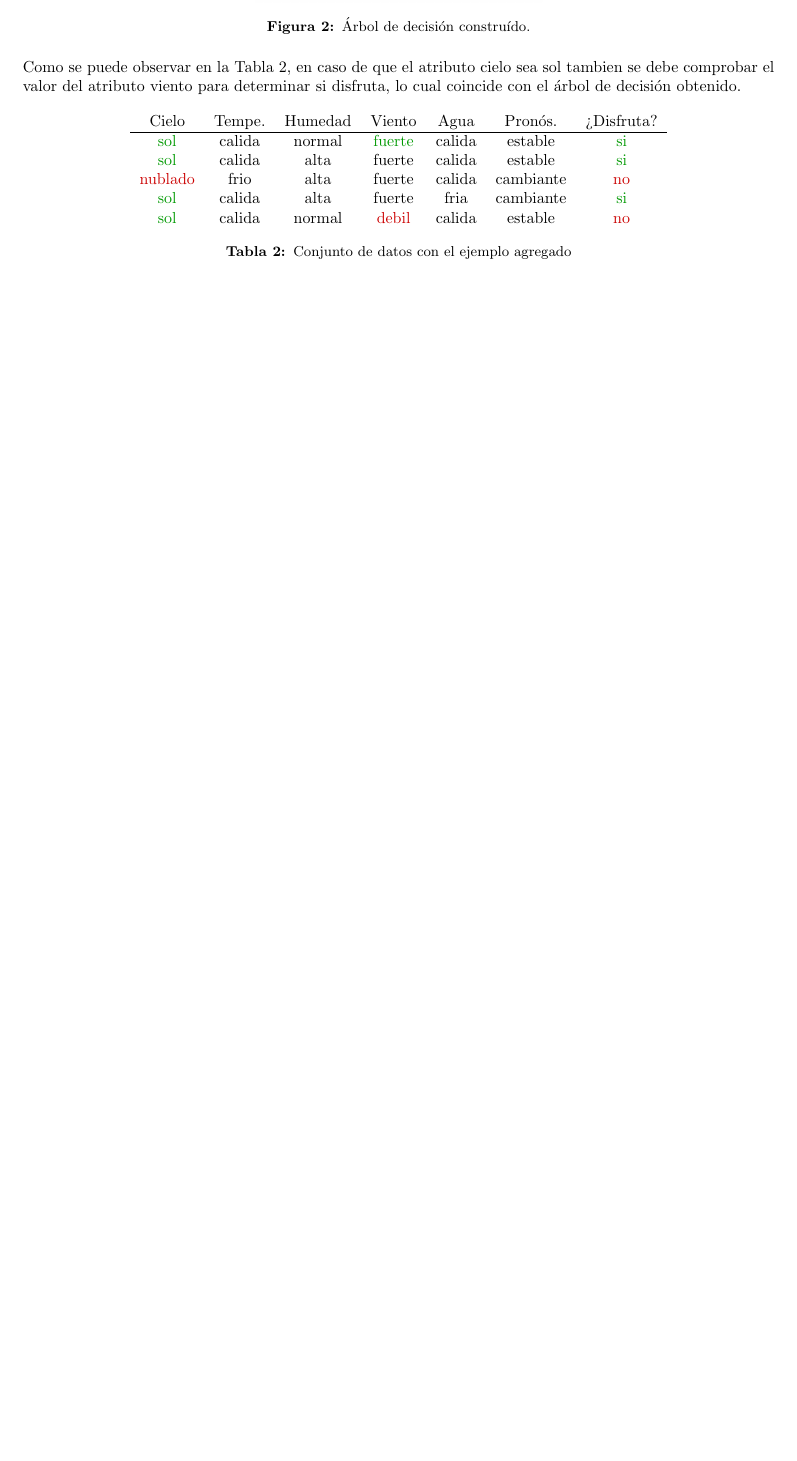
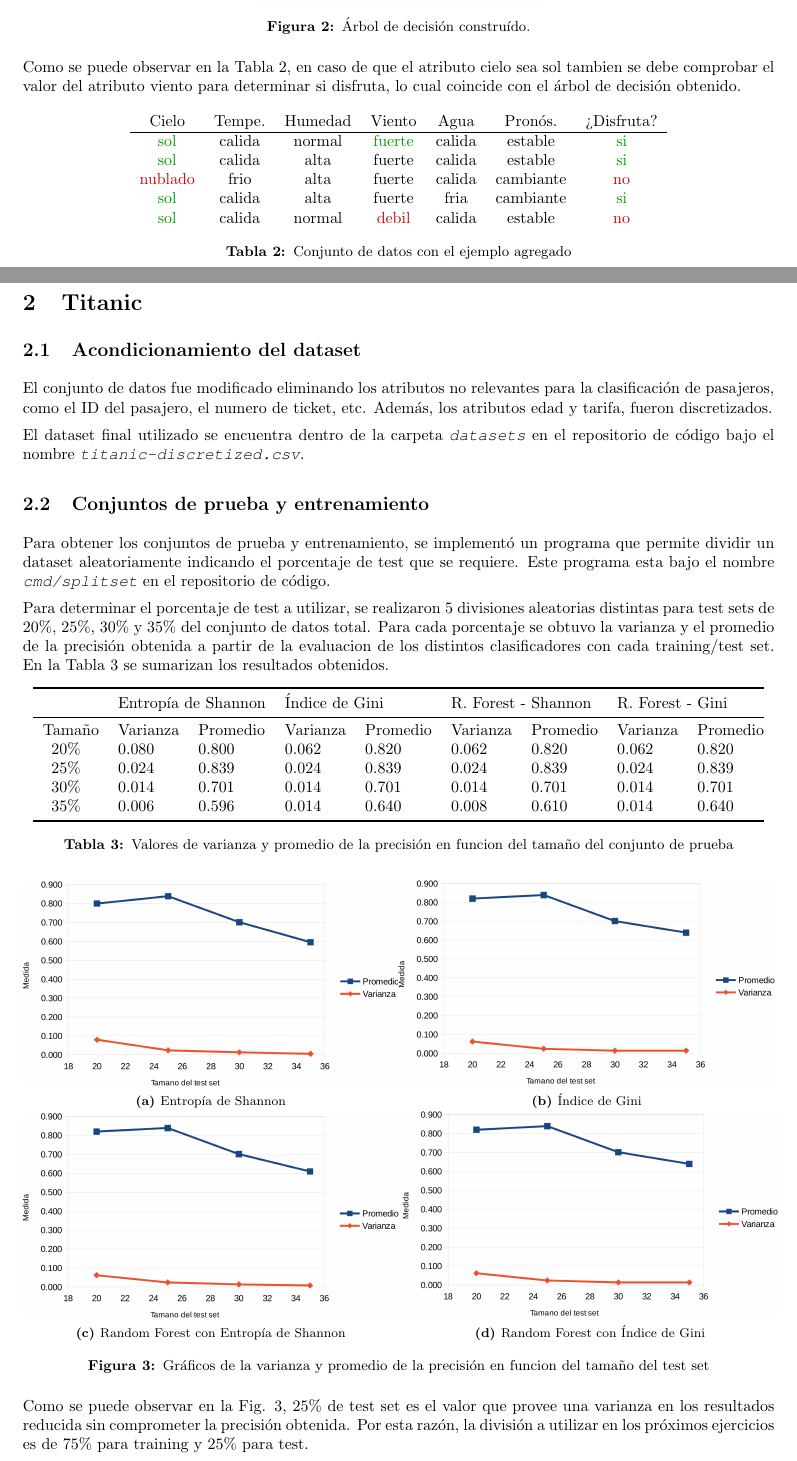
Before and after one commit to Giulianos/ml-tp2, a LaTeX document (docs/informe/informe.tex): part of page 3 of 3 before the commit and two parts of pages 3 and 4 of 4 after it, the two joined at a grey line, cut so that both start at the same text, the shorter picture padded with empty space. Compiled offline with pdfLaTeX.

Commit message:
Add test size selection to report

```diff
--- a/docs/informe/informe.tex
+++ b/docs/informe/informe.tex
@@ -7,6 +7,7 @@
 \usepackage{color}
 \usepackage{listings}
 \usepackage{subcaption}
+\usepackage{booktabs}
 \usepackage[table,xcdraw]{xcolor}
 
 \usepackage{array}
@@ -32,6 +33,7 @@
 \renewcommand{\tablename}{Tabla}
 
 \newcommand{\bold}[1]{\textbf{\texttt{#1}}}
+\newcommand{\italic}[1]{\textit{\texttt{#1}}}
 
 \title{TP 2: Algoritmos de Clasificación Supervisada}
 \author{Giuliano Scaglioni}
@@ -120,4 +122,63 @@
   \label{tab:dataset-2}
   \end{table}
 
+\newpage
+\section{Titanic}
+
+\subsection{Acondicionamiento del dataset}
+El conjunto de datos fue modificado eliminando los atributos no relevantes para la clasificación de pasajeros, como el ID del pasajero, el numero de ticket, etc. Además, los atributos edad y tarifa, fueron discretizados.
+
+El dataset final utilizado se encuentra dentro de la carpeta \italic{datasets} en el repositorio de código bajo el nombre \italic{titanic-discretized.csv}.
+
+\subsection{Conjuntos de prueba y entrenamiento}
+Para obtener los conjuntos de prueba y entrenamiento, se implementó un programa que permite dividir un dataset aleatoriamente indicando el porcentaje de test que se requiere. Este programa esta bajo el nombre \italic{cmd/splitset} en el repositorio de código.
+
+Para determinar el porcentaje de test a utilizar, se realizaron 5 divisiones aleatorias distintas para test sets de 20\%, 25\%, 30\% y 35\% del conjunto de datos total. Para cada porcentaje se obtuvo la varianza y el promedio de la precisión obtenida a partir de la evaluacion de los distintos clasificadores con cada training/test set. En la Tabla \ref{tab:testset-summary} se sumarizan los resultados obtenidos.
+
+\begin{table}[h]
+  \centering
+  \begin{tabular}{@{}cllllllll@{}}
+  \toprule
+  \multicolumn{1}{l}{}       & \multicolumn{2}{l}{Entropía de Shannon} & \multicolumn{2}{l}{Índice de Gini} & \multicolumn{2}{l}{R. Forest - Shannon} & \multicolumn{2}{l}{R. Forest - Gini} \\ \midrule
+  \multicolumn{1}{l}{Tamaño} & Varianza           & Promedio           & Varianza         & Promedio        & Varianza           & Promedio           & Varianza          & Promedio         \\
+  20\%                       & 0.080              & 0.800              & 0.062            & 0.820           & 0.062              & 0.820              & 0.062             & 0.820            \\
+  25\%                       & 0.024              & 0.839              & 0.024            & 0.839           & 0.024              & 0.839              & 0.024             & 0.839            \\
+  30\%                       & 0.014              & 0.701              & 0.014            & 0.701           & 0.014              & 0.701              & 0.014             & 0.701            \\
+  35\%                       & 0.006              & 0.596              & 0.014            & 0.640           & 0.008              & 0.610              & 0.014             & 0.640            \\ \bottomrule
+  \end{tabular}
+  \caption{Valores de varianza y promedio de la precisión en funcion del tamaño del conjunto de prueba}
+  \label{tab:testset-summary}
+  \end{table}
+
+  \begin{figure}[ht]
+    \begin{subfigure}{.5\textwidth}
+      \centering
+      \includegraphics[width=\linewidth]{img/test-set-shannon.png}
+      \caption{Entropía de Shannon}
+      \label{fig21:sfig1}
+    \end{subfigure}%
+    \begin{subfigure}{.5\textwidth}
+      \centering
+      \includegraphics[width=\linewidth]{img/test-set-gini.png}
+      \caption{Índice de Gini}
+      \label{fig21:sfig2}
+    \end{subfigure}
+    \begin{subfigure}{.5\textwidth}
+      \centering
+      \includegraphics[width=\linewidth]{img/test-set-rf-shannon.png}
+      \caption{Random Forest con Entropía de Shannon}
+      \label{fig21:sfig3}
+    \end{subfigure}
+    \begin{subfigure}{.5\textwidth}
+      \centering
+      \includegraphics[width=\linewidth]{img/test-set-rf-gini.png}
+      \caption{Random Forest con Índice de Gini}
+      \label{fig21:sfig4}
+    \end{subfigure}
+    \caption{Gráficos de la varianza y promedio de la precisión en funcion del tamaño del test set}
+    \label{fig21:fig}
+  \end{figure}
+
+  Como se puede observar en la Fig. \ref{fig21:fig}, 25\% de test set es el valor que provee una varianza en los resultados reducida sin comprometer la precisión obtenida. Por esta razón, la división a utilizar en los próximos ejercicios es de 75\% para training y 25\% para test.
+
 \end{document}
```
Also changed, not shown: docs/informe/img/test-set-gini.png (added), docs/informe/img/test-set-rf-gini.png (added), docs/informe/img/test-set-rf-shannon.png (added), docs/informe/img/test-set-shannon.png (added).
